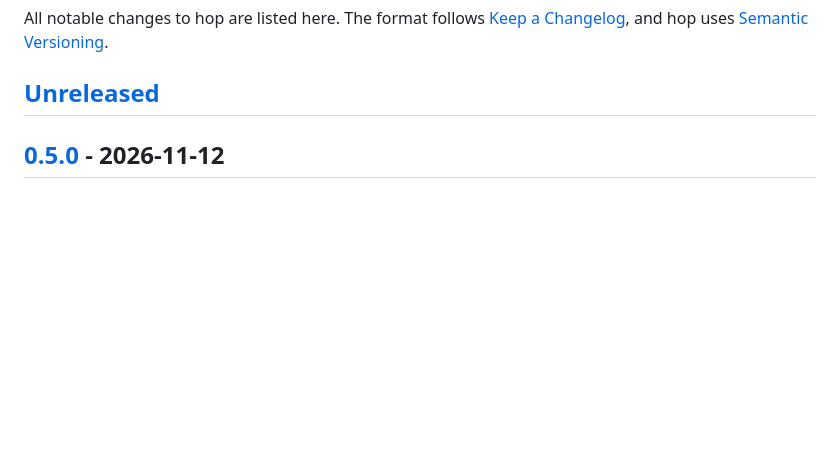
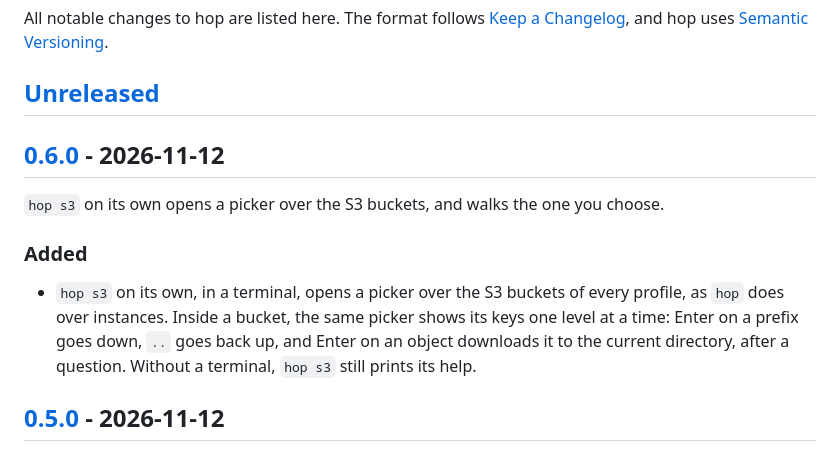
Before and after one commit to morganseznec/hop, a Markdown page: CHANGELOG.md, the part around one of its changes. Drawn GitHub-style; blank space fills up the shorter version.

Commit message:
chore: release 0.6.0
Co-Authored-By: Claude Opus 4.8 <noreply@anthropic.com>

```diff
--- a/CHANGELOG.md
+++ b/CHANGELOG.md
@@ -5,6 +5,18 @@ All notable changes to hop are listed here. The format follows
 [Semantic Versioning](https://semver.org/spec/v2.0.0.html).
 
 ## [Unreleased]
+
+## [0.6.0] - 2026-11-12
+
+`hop s3` on its own opens a picker over the S3 buckets, and walks the one you choose.
+
+### Added
+
+- `hop s3` on its own, in a terminal, opens a picker over the S3 buckets of every
+  profile, as `hop` does over instances. Inside a bucket, the same picker shows its
+  keys one level at a time: Enter on a prefix goes down, `..` goes back up, and Enter
+  on an object downloads it to the current directory, after a question. Without a
+  terminal, `hop s3` still prints its help.
 
 ## [0.5.0] - 2026-11-12
 
```
Also changed, not shown: other parts of CHANGELOG.md (+2 -1 lines).
